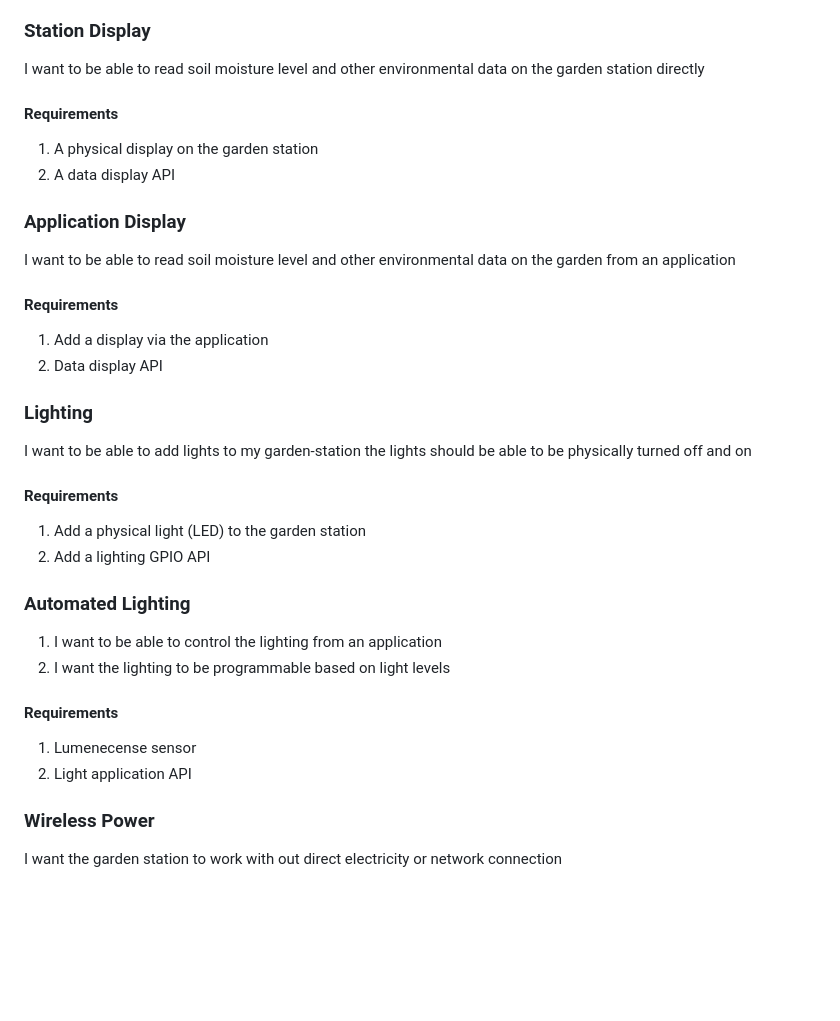
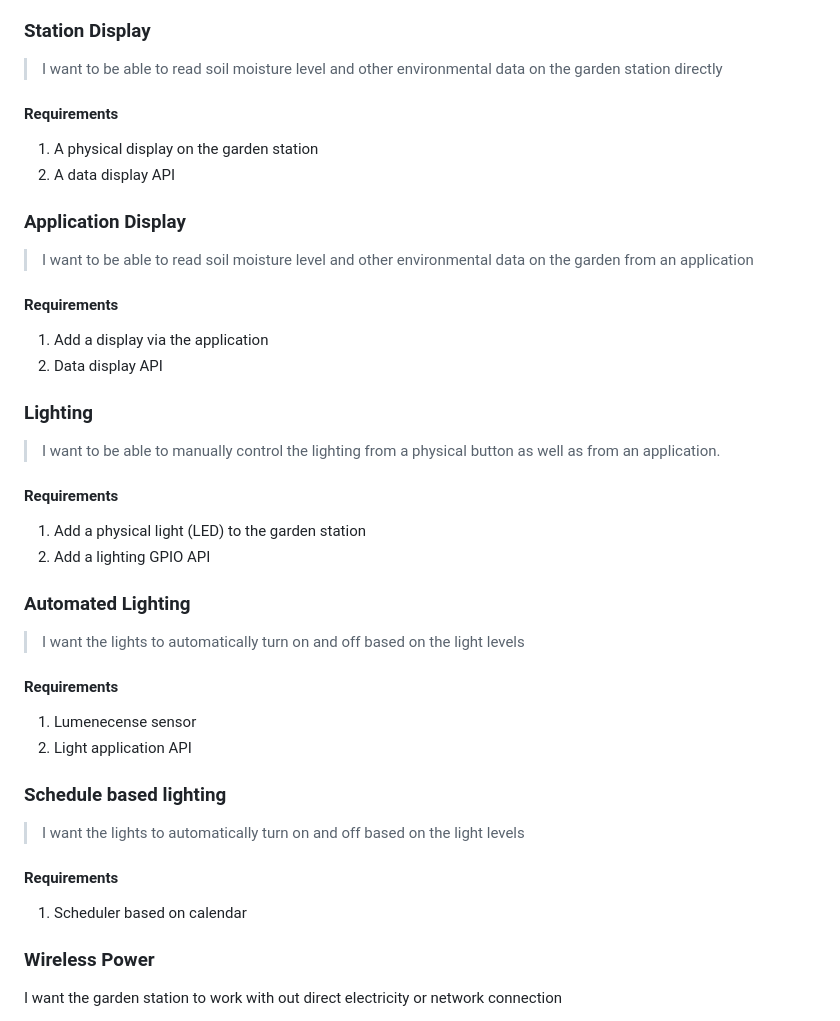
Before and after one commit to rustyeddy/garden-station, a Markdown page: use-cases.md, the part around one of its changes. Drawn GitHub-style; blank space fills up the shorter version.

```diff
--- a/use-cases.md
+++ b/use-cases.md
@@ -88,7 +97,7 @@ I want to manually control the pump from an application
 ### Station Display
 
-I want to be able to read soil moisture level and other environmental
-data on the garden station directly
+> I want to be able to read soil moisture level and other environmental
+> data on the garden station directly
 
 #### Requirements
 
@@ -97,8 +106,8 @@ data on the garden station directly
 
 ### Application Display
 
-I want to be able to read soil moisture level and other environmental
-data on the garden from an application
+> I want to be able to read soil moisture level and other environmental
+> data on the garden from an application
 
 #### Requirements
 
@@ -107,8 +116,8 @@ data on the garden from an application
 
 ### Lighting
 
-I want to be able to add lights to my garden-station the lights should
-be able to be physically turned off and on
+> I want to be able to manually control the lighting from a physical
+> button as well as from an application.
 
 #### Requirements
 
@@ -117,13 +126,22 @@ be able to be physically turned off and on
 
 ### Automated Lighting
 
-1. I want to be able to control the lighting from an application
-2. I want the lighting to be programmable based on light levels
+> I want the lights to automatically turn on and off based on the
+> light levels
 
 #### Requirements
 
 1. Lumenecense sensor
 2. Light application API
+
+### Schedule based lighting
+
+> I want the lights to automatically turn on and off based on the
+> light levels
+
+#### Requirements
+
+1. Scheduler based on calendar
 
 ### Wireless Power
 
```
Also changed, not shown: other parts of use-cases.md (+23 -14 lines).
